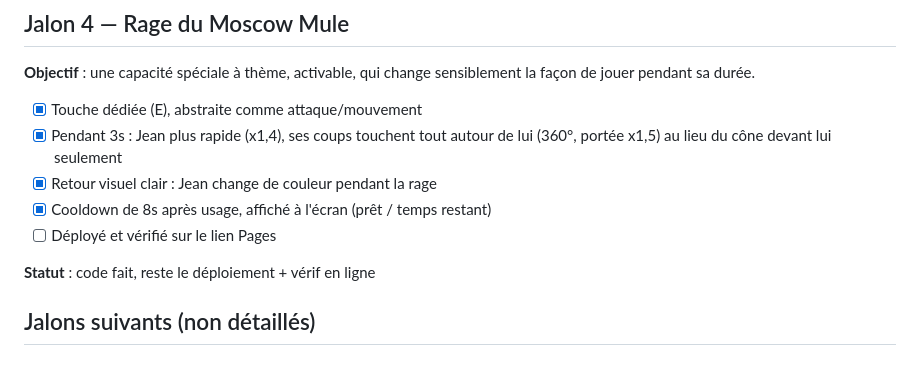
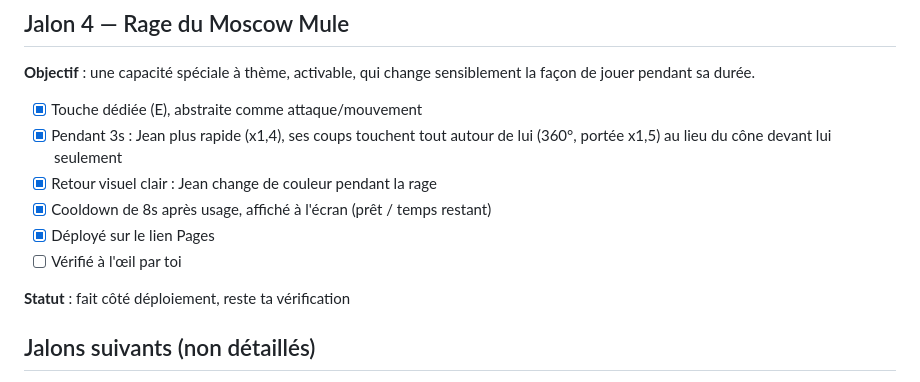
Before and after one commit to vianney-d/le-sanglier, a Markdown page: ROADMAP.md, the part around the change. Drawn GitHub-style.

Commit message:
Mark Jalon 4 deploy complete
Co-Authored-By: Claude Sonnet 5 <noreply@anthropic.com>

```diff
--- a/ROADMAP.md
+++ b/ROADMAP.md
@@ -85,9 +85,10 @@ sensiblement la façon de jouer pendant sa durée.
       de lui (360°, portée x1,5) au lieu du cône devant lui seulement
 - [x] Retour visuel clair : Jean change de couleur pendant la rage
 - [x] Cooldown de 8s après usage, affiché à l'écran (prêt / temps restant)
-- [ ] Déployé et vérifié sur le lien Pages
+- [x] Déployé sur le lien Pages
+- [ ] Vérifié à l'œil par toi
 
-**Statut** : code fait, reste le déploiement + vérif en ligne
+**Statut** : fait côté déploiement, reste ta vérification
 
 ## Jalons suivants (non détaillés)
 
```
